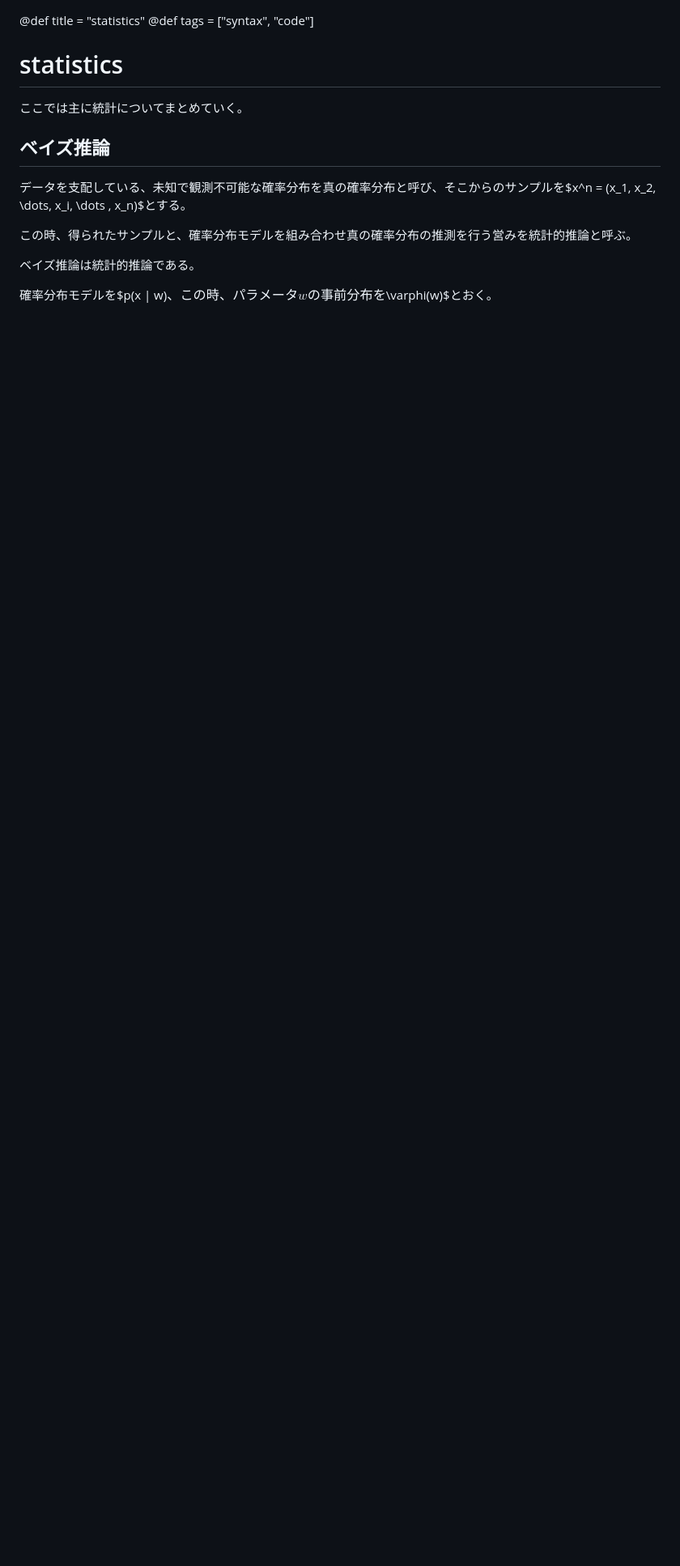
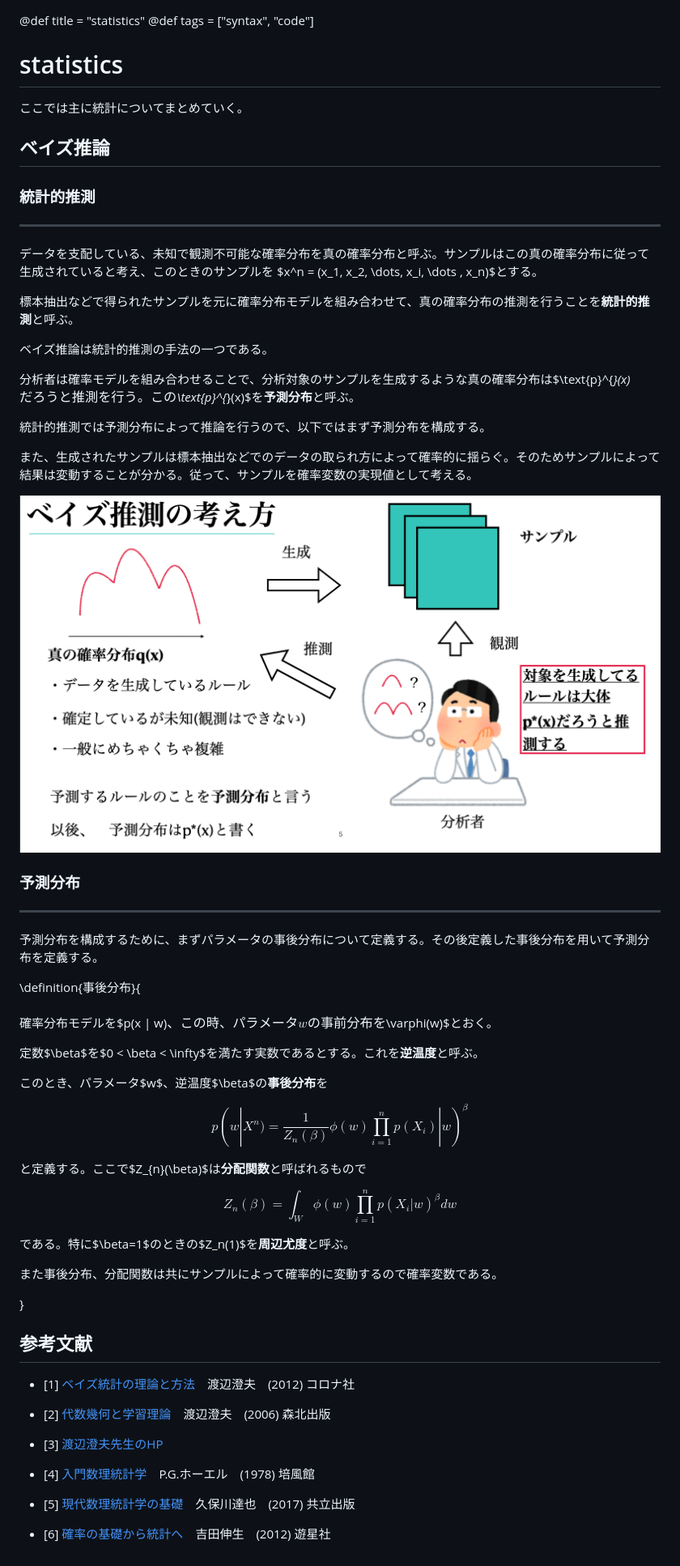
Before and after one commit to daikichiba9511/mysite, a Markdown page: statistics/statistics01.md, the part around the change. Shown: that part at 81% size. Drawn GitHub-style; pictures changed too: statistics/images/statistics01_images/bayes_outline.png (added); blank space fills up the shorter version.

```diff
--- a/statistics/statistics01.md
+++ b/statistics/statistics01.md
@@ -7,10 +7,66 @@
 
 ## ベイズ推論
 
-データを支配している、未知で観測不可能な確率分布を真の確率分布と呼び、そこからのサンプルを$x^n = (x_1, x_2, \dots, x_i, \dots , x_n)$とする。
+### 統計的推測
 
-この時、得られたサンプルと、確率分布モデルを組み合わせ真の確率分布の推測を行う営みを統計的推論と呼ぶ。
+---
 
-ベイズ推論は統計的推論である。
+データを支配している、未知で観測不可能な確率分布を真の確率分布と呼ぶ。サンプルはこの真の確率分布に従って生成されていると考え、このときのサンプルを $x^n = (x_1, x_2, \dots, x_i, \dots , x_n)$とする。
 
+標本抽出などで得られたサンプルを元に確率分布モデルを組み合わせて、真の確率分布の推測を行うことを**統計的推測**と呼ぶ。
+
+ベイズ推論は統計的推測の手法の一つである。
+
+分析者は確率モデルを組み合わせることで、分析対象のサンプルを生成するような真の確率分布は$\text{p}^{*}(x)$だろうと推測を行う。この$\text{p}^{*}(x)$を**予測分布**と呼ぶ。
+
+統計的推測では予測分布によって推論を行うので、以下ではまず予測分布を構成する。
+
+また、生成されたサンプルは標本抽出などでのデータの取られ方によって確率的に揺らぐ。そのためサンプルによって結果は変動することが分かる。従って、サンプルを確率変数の実現値として考える。
+
+
+![bayes_outline](images/statistics01_images/bayes_outline.png)
+
+### 予測分布
+
+---
+
+予測分布を構成するために、まずパラメータの事後分布について定義する。その後定義した事後分布を用いて予測分布を定義する。
+
+\definition{事後分布}{\
+\
 確率分布モデルを$p(x | w)$、この時、パラメータwの事前分布を$\varphi(w)$とおく。
+
+定数$\beta$を$0 < \beta < \infty$を満たす実数であるとする。これを**逆温度**と呼ぶ。
+
+このとき、パラメータ$w$、逆温度$\beta$の**事後分布**を
+
+$$
+p(w|X^n) = \frac{1}{Z_{n}(\beta)}\phi(w)\prod_{i=1}^{n}p(X_{i})|w)^{\beta}
+$$
+
+と定義する。ここで$Z_{n}(\beta)$は**分配関数**と呼ばれるもので
+
+$$
+Z_n(\beta) = \int_W \phi(w) \prod_{i=1}^n p(X_{i}|w)^{\beta}dw
+$$
+
+である。特に$\beta=1$のときの$Z_n(1)$を**周辺尤度**と呼ぶ。
+
+また事後分布、分配関数は共にサンプルによって確率的に変動するので確率変数である。
+
+}
+
+
+
+## 参考文献
+
+- [1] [ベイズ統計の理論と方法](https://www.coronasha.co.jp/np/isbn/9784339024623/)　渡辺澄夫　(2012) コロナ社
+- [2] [代数幾何と学習理論](https://www.morikita.co.jp/books/book/1905)　渡辺澄夫　(2006) 森北出版
+
+- [3] [渡辺澄夫先生のHP](http://watanabe-www.math.dis.titech.ac.jp/users/swatanab/index-j.html)
+
+- [4] [入門数理統計学](https://www.amazon.co.jp/dp/4563008281/ref=cm_sw_em_r_mt_dp_U_oj8bFbTJJN7YY)　P.G.ホーエル　(1978) 培風館
+
+- [5] [現代数理統計学の基礎](https://www.kyoritsu-pub.co.jp/bookdetail/9784320111660)　久保川達也　(2017) 共立出版
+
+- [6] [確率の基礎から統計へ](http://www2.odn.ne.jp/yuseisha/oyohoka/toukei-c.htm)　吉田伸生　(2012) 遊星社
```
Also changed, not shown: config.md (+12 -0 lines), 1 other file.
